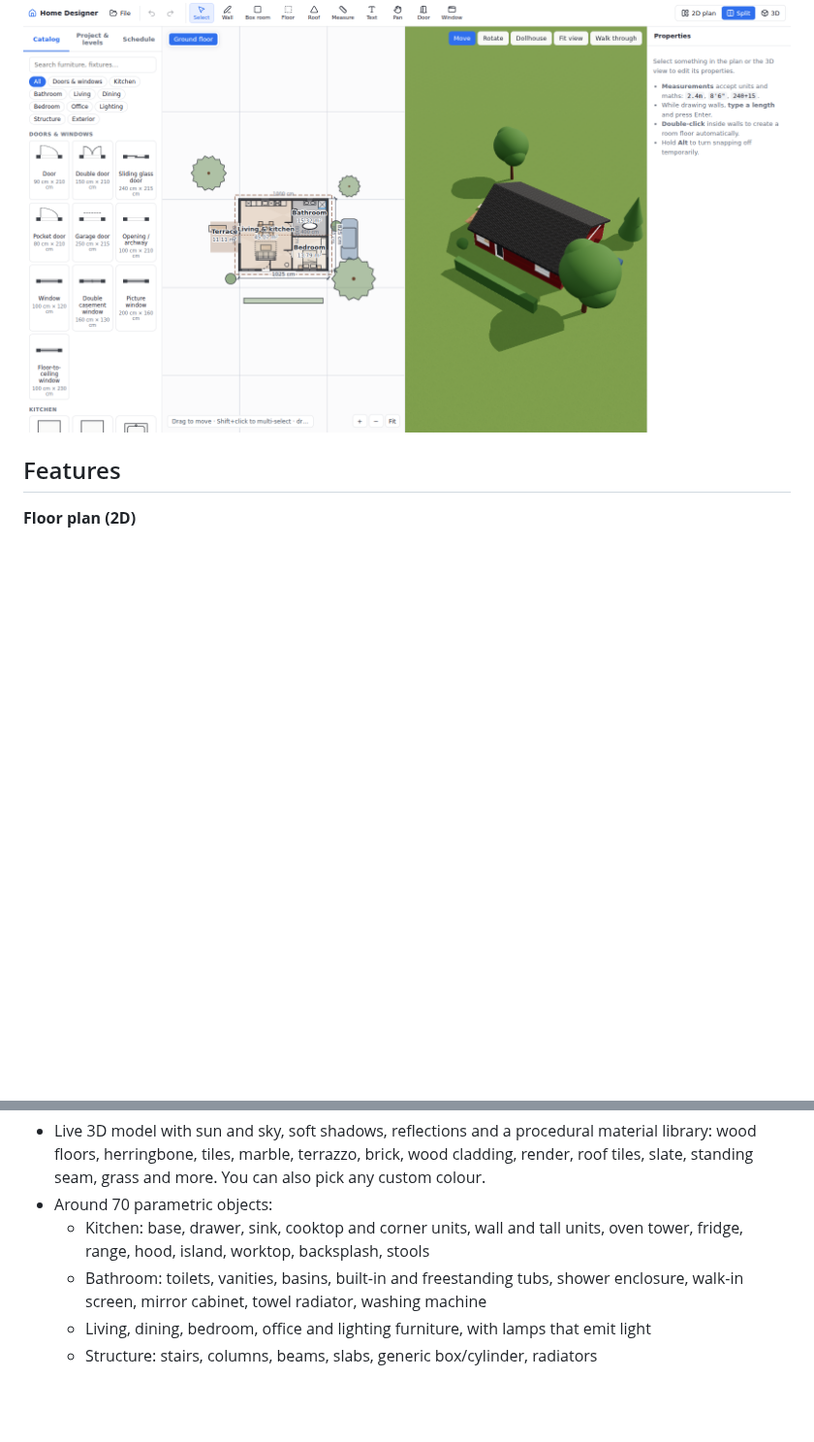
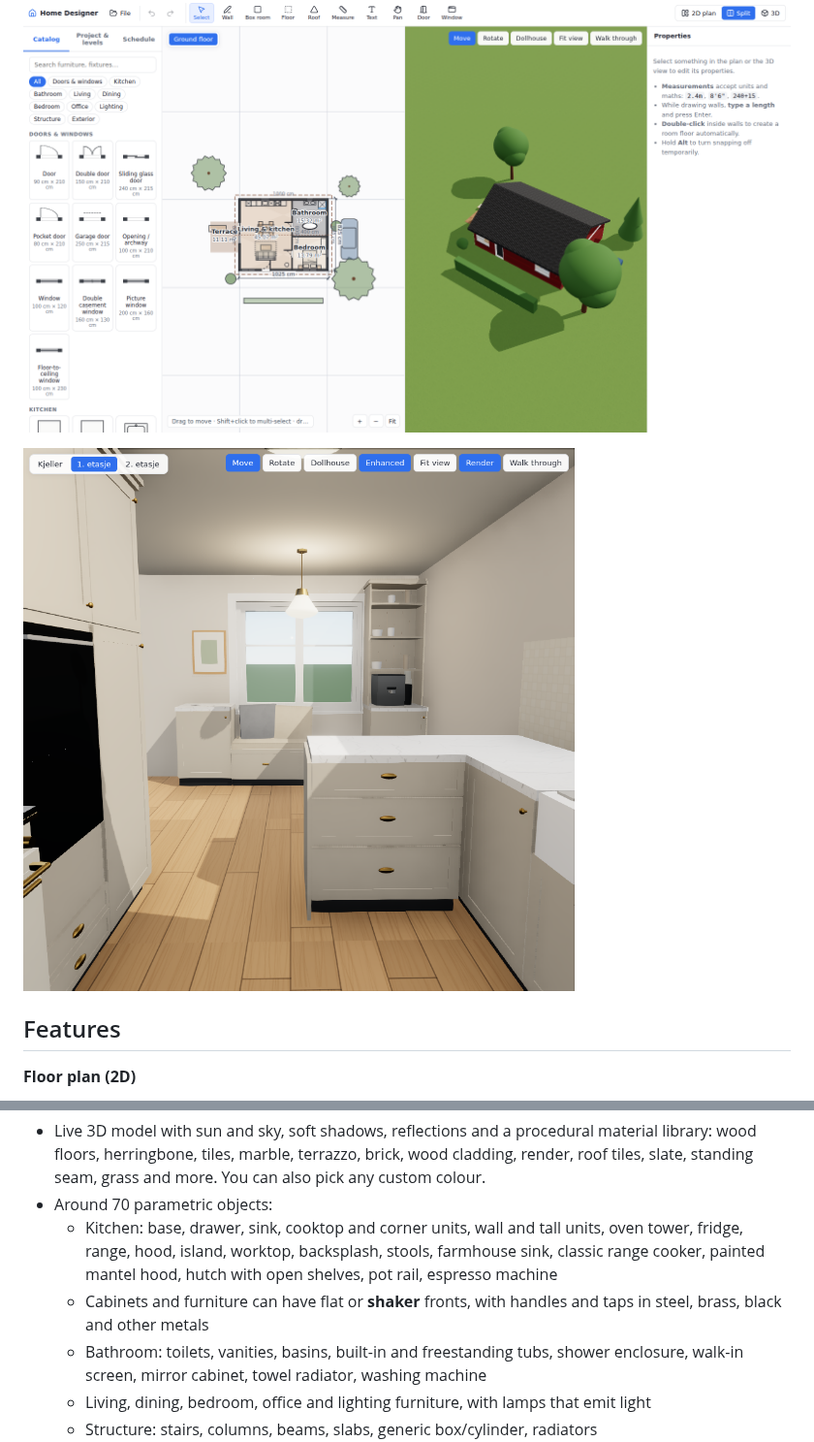
Before and after one commit to aadnesd/architecting, a Markdown page: README.md, 2 parts joined by grey strips. Shown at 97% size. Drawn GitHub-style; pictures changed too: docs/mitt-hus-kitchen.png (added); blank space fills up the shorter version.

```diff
--- a/README.md
+++ b/README.md
@@ -7,6 +7,8 @@ It runs fully locally: no account, no server. Projects are autosaved in the brow
 ![Kitchen: 2D plan with live 3D dollhouse view](docs/screenshot-kitchen.png)
 
 ![House with gable roof, terrace and garden](docs/screenshot-house.png)
+
+![Shaker kitchen with window seat, from the Mitt hus template](docs/mitt-hus-kitchen.png)
 
 ## Features
 
@@ -29,7 +31,8 @@ It runs fully locally: no account, no server. Projects are autosaved in the brow
 **3D view**
 - Live 3D model with sun and sky, soft shadows, reflections and a procedural material library: wood floors, herringbone, tiles, marble, terrazzo, brick, wood cladding, render, roof tiles, slate, standing seam, grass and more. You can also pick any custom colour.
 - Around 70 parametric objects:
-  - Kitchen: base, drawer, sink, cooktop and corner units, wall and tall units, oven tower, fridge, range, hood, island, worktop, backsplash, stools
+  - Kitchen: base, drawer, sink, cooktop and corner units, wall and tall units, oven tower, fridge, range, hood, island, worktop, backsplash, stools, farmhouse sink, classic range cooker, painted mantel hood, hutch with open shelves, pot rail, espresso machine
+  - Cabinets and furniture can have flat or **shaker** fronts, with handles and taps in steel, brass, black and other metals
   - Bathroom: toilets, vanities, basins, built-in and freestanding tubs, shower enclosure, walk-in screen, mirror cabinet, towel radiator, washing machine
   - Living, dining, bedroom, office and lighting furniture, with lamps that emit light
   - Structure: stairs, columns, beams, slabs, generic box/cylinder, radiators
```
Also changed, not shown: 8 other files.
